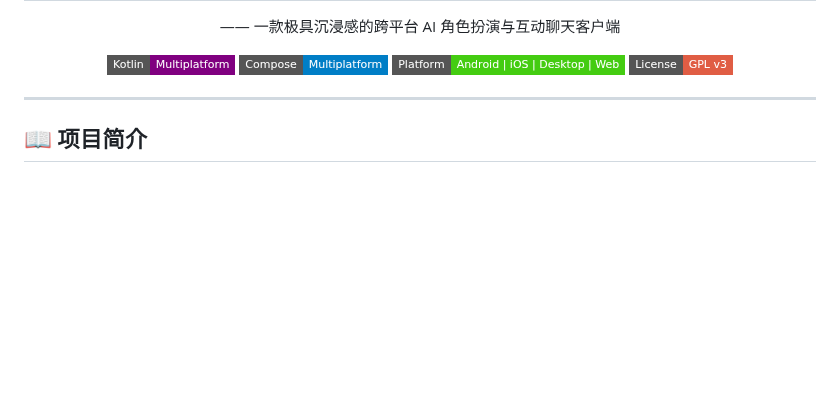
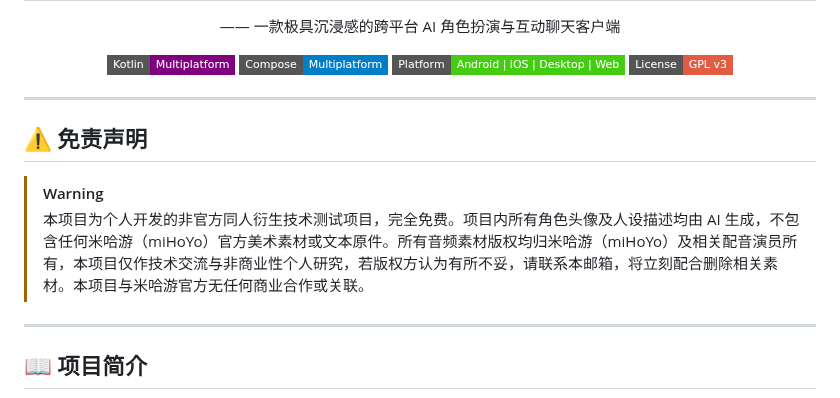
Before and after one commit to KaiXuan666/StarRailChatBox, a Markdown page: README.md, the part around the change. Rendered like a GitHub page; badges without logos; blank space fills up the shorter version.

Commit message:
docs(README): 添加免责声明和警告信息
- 在项目文档中增加免责声明章节
- 添加关于AI生成素材的说明
- 包含版权归属和技术交流用途声明
- 提供联系方式用于版权事宜沟通
- 明确项目性质为非商业性个人研究
- 强调与官方无商业合作关系

```diff
--- a/README.md
+++ b/README.md
@@ -9,6 +9,13 @@
     <img src="https://img.shields.io/badge/License-GPL%20v3-red?style=flat-square" alt="License" />
   </p>
 </div>
+
+---
+
+## ⚠️ 免责声明
+
+> [!WARNING]
+> 本项目为个人开发的非官方同人衍生技术测试项目，完全免费。项目内所有角色头像及人设描述均由 AI 生成，不包含任何米哈游（miHoYo）官方美术素材或文本原件。所有音频素材版权均归米哈游（miHoYo）及相关配音演员所有，本项目仅作技术交流与非商业性个人研究，若版权方认为有所不妥，请联系本邮箱，将立刻配合删除相关素材。本项目与米哈游官方无任何商业合作或关联。
 
 ---
 
```
